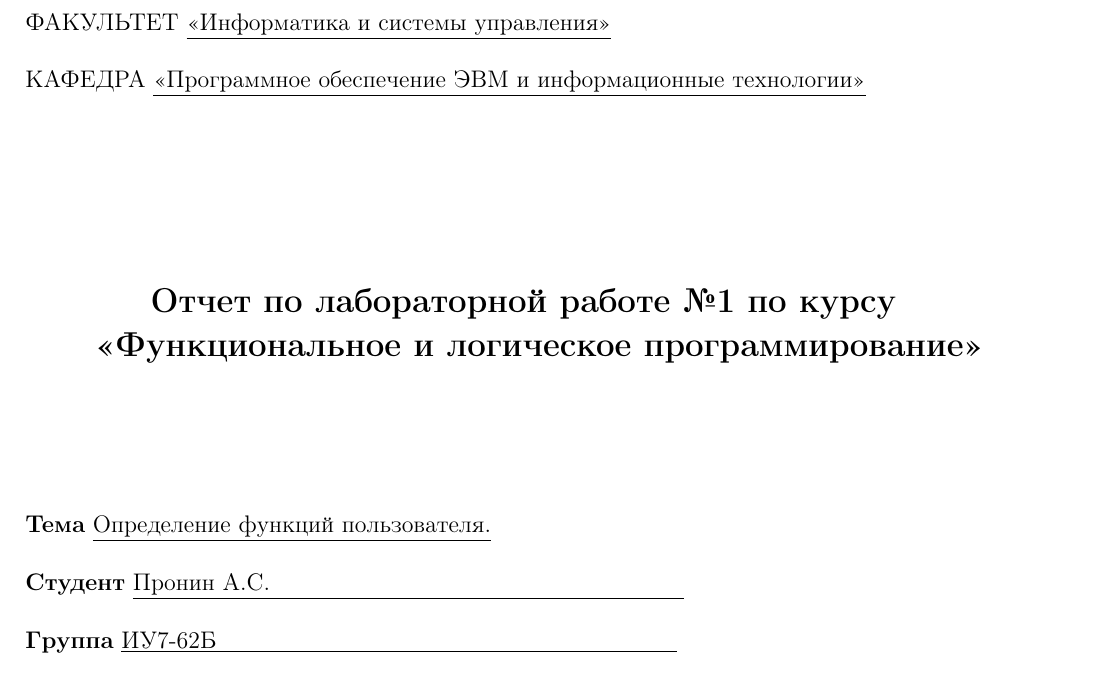
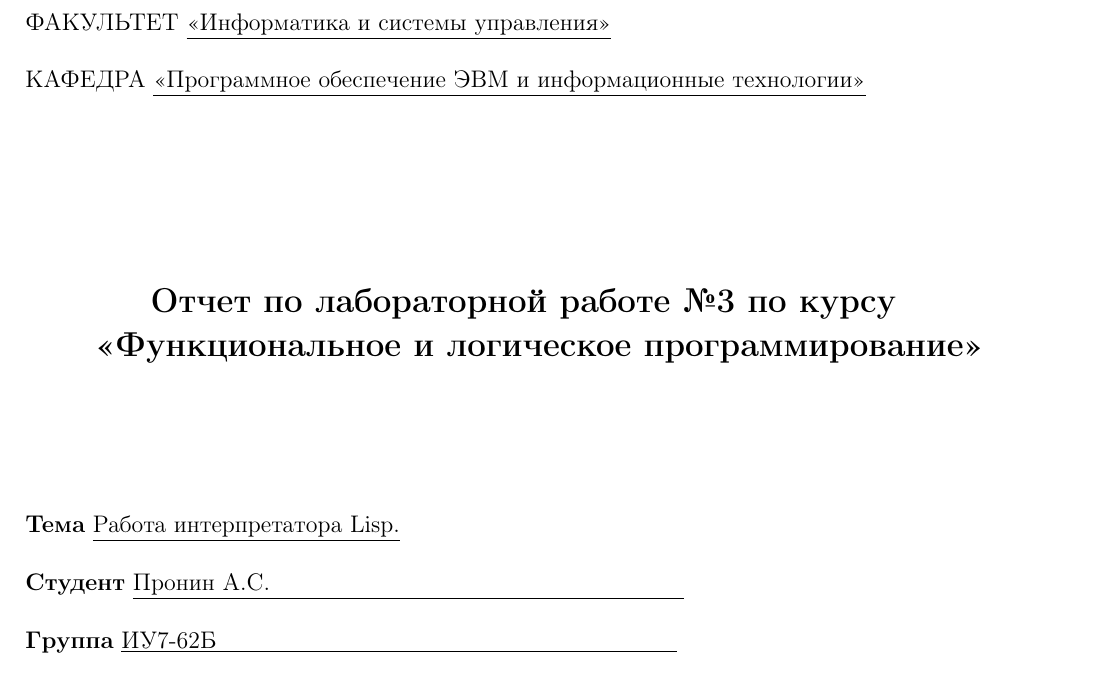
Before and after one commit to Inlucker/FILP, a LaTeX document (Lab3/tex/title.tex): part of the page, cut so that both start at the same text. Compiled offline with pdfLaTeX.

Commit message:
done lab 3

```diff
--- a/Lab2/tex/title.tex
+++ b/Lab3/tex/title.tex
@@ -79,13 +79,13 @@
 
 		\begin{center}
 			\noindent\begin{minipage}{1.1\textwidth}\centering
-				\Large\textbf{  Отчет по лабораторной работе №1 по курсу}\newline
+				\Large\textbf{  Отчет по лабораторной работе №3 по курсу}\newline
 				\textbf{<<Функциональное и логическое программирование>>}\newline
 				\newline\newline
 			\end{minipage}
 		\end{center}
 
-		\noindent\textbf{Тема} $\underline{\text{Определение функций пользователя.}}$\newline\newline
+		\noindent\textbf{Тема} $\underline{\text{Работа интерпретатора Lisp.}}$\newline\newline
 		\noindent\textbf{Студент} $\underline{\text{Пронин А.С.~~~~~~~~~~~~~~~~~~~~~~~~~~~~~~~~~~~~~~~~~~~~~~~~~~~~~}}$\newline\newline
 		\noindent\textbf{Группа} $\underline{\text{ИУ7-62Б~~~~~~~~~~~~~~~~~~~~~~~~~~~~~~~~~~~~~~~~~~~~~~~~~~~~~~~~~~~}}$\newline\newline
 		\noindent\textbf{Оценка (баллы)} $\underline{\text{~~~~~~~~~~~~~~~~~~~~~~~~~~~~~~~~~~~~~~~~~~~~~~~~~~~~~~~~~}}$\newline\newline
```
Also changed, not shown: Lab2/tex/title.pdf, Lab2/Отчёт2_merged.pdf (deleted), Lab3/tex/img/b_logo.jpg (added), Lab3/tex/title.pdf (added), 3 other files.
